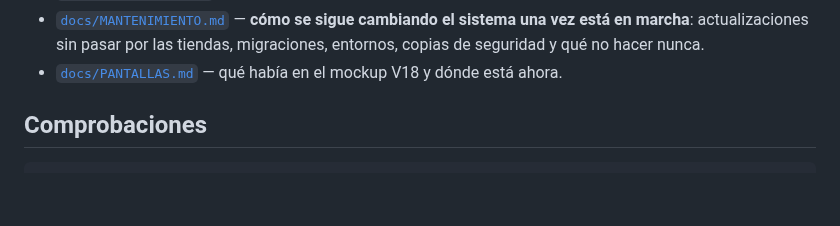
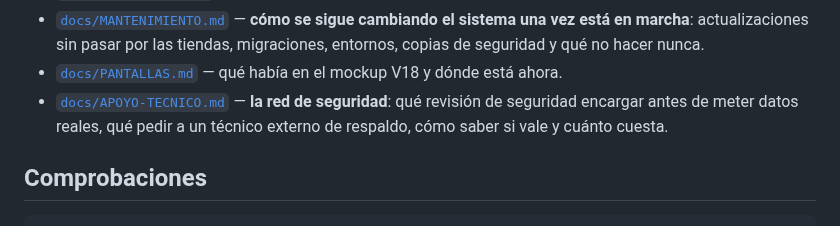
Before and after one commit to jondygti/Urkiola-motor, a Markdown page: README.md, the part around the change. Rendered like a GitHub page; blank space fills up the shorter version.

```diff
--- a/README.md
+++ b/README.md
@@ -96,6 +96,9 @@ negocio se escriben una sola vez.
   hacer nunca.
 - [`docs/PANTALLAS.md`](docs/PANTALLAS.md) — qué había en el mockup V18 y
   dónde está ahora.
+- [`docs/APOYO-TECNICO.md`](docs/APOYO-TECNICO.md) — **la red de seguridad**:
+  qué revisión de seguridad encargar antes de meter datos reales, qué pedir
+  a un técnico externo de respaldo, cómo saber si vale y cuánto cuesta.
 
 ## Comprobaciones
 
```
Also changed, not shown: docs/APOYO-TECNICO.md (added, +228 -0 lines).
